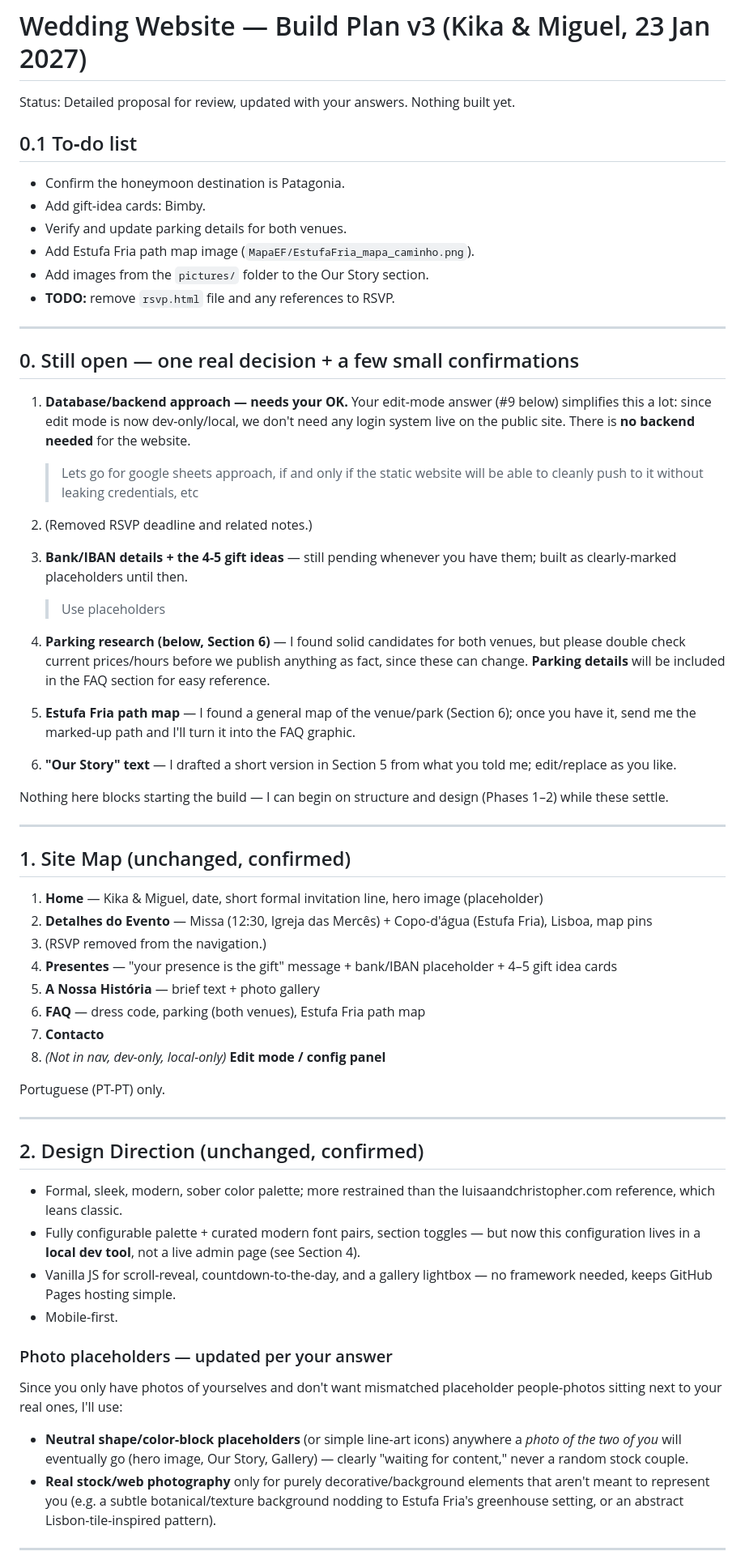
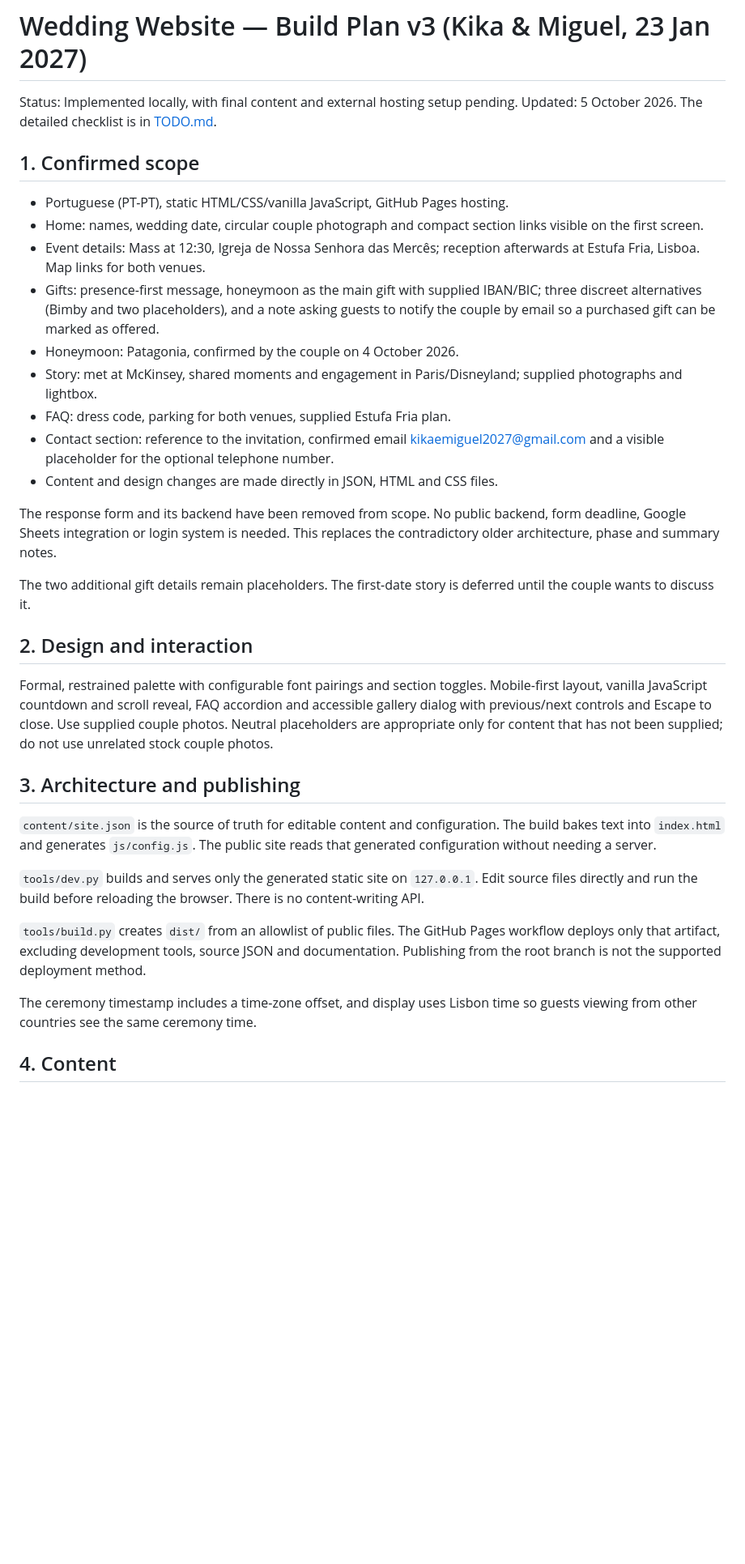
Before and after one commit to MiguelArriaga/KikaMiguelSite, a Markdown page: wedding-website-plan-v3.md, the part around one of its changes. Shown at 81% size. Rendered like a GitHub page; blank space fills up the shorter version.

Commit message:
tem version of info on repo

```diff
--- a/wedding-website-plan-v3.md
+++ b/wedding-website-plan-v3.md
@@ -1,61 +1,57 @@
 # Wedding Website — Build Plan v3 (Kika & Miguel, 23 Jan 2027)
 
-Status: Detailed proposal for review, updated with your answers. Nothing built yet.
+Status: Implemented locally, with final content and external hosting setup pending.
+Updated: 5 October 2026. The detailed checklist is in [TODO.md](TODO.md).
 
-## 0.1 To‑do list
-- Confirm the honeymoon destination is Patagonia.
-- Add gift‑idea cards: Bimby.
-- Verify and update parking details for both venues.
-- Add Estufa Fria path map image (`MapaEF/EstufaFria_mapa_caminho.png`).
-- Add images from the `pictures/` folder to the Our Story section.
-- **TODO:** remove `rsvp.html` file and any references to RSVP.
+## 1. Confirmed scope
 
----
+- Portuguese (PT-PT), static HTML/CSS/vanilla JavaScript, GitHub Pages hosting.
+- Home: names, wedding date, circular couple photograph and compact section links visible on the first screen.
+- Event details: Mass at 12:30, Igreja de Nossa Senhora das Mercês; reception
+  afterwards at Estufa Fria, Lisboa. Map links for both venues.
+- Gifts: presence-first message, honeymoon as the main gift with supplied IBAN/BIC;
+  three discreet alternatives (Bimby and two placeholders), and a note asking
+  guests to notify the couple by email so a purchased gift can be marked as offered.
+- Honeymoon: Patagonia, confirmed by the couple on 4 October 2026.
+- Story: met at McKinsey, shared moments and engagement in Paris/Disneyland;
+  supplied photographs and lightbox.
+- FAQ: dress code, parking for both venues, supplied Estufa Fria plan.
+- Contact section: reference to the invitation, confirmed email
+  kikaemiguel2027@gmail.com and a visible placeholder for the optional telephone number.
+- Content and design changes are made directly in JSON, HTML and CSS files.
 
-## 0. Still open — one real decision + a few small confirmations
+The response form and its backend have been removed from scope. No public
+backend, form deadline, Google Sheets integration or login system is needed.
+This replaces the contradictory older architecture, phase and summary notes.
 
-1. **Database/backend approach — needs your OK.** Your edit-mode answer (#9 below) simplifies this a lot: since edit mode is now dev-only/local, we don't need any login system live on the public site. There is **no backend needed** for the website.
+The two additional gift details remain placeholders. The first-date story is
+deferred until the couple wants to discuss it.
 
-   > Lets go for google sheets approach, if and only if the static website will be able to cleanly push to it without leaking credentials, etc
-2. (Removed RSVP deadline and related notes.)
-3. **Bank/IBAN details + the 4-5 gift ideas** — still pending whenever you have them; built as clearly-marked placeholders until then.
+## 2. Design and interaction
 
-   > Use placeholders
-4. **Parking research (below, Section 6)** — I found solid candidates for both venues, but please double check current prices/hours before we publish anything as fact, since these can change.
-   **Parking details** will be included in the FAQ section for easy reference.
-5. **Estufa Fria path map** — I found a general map of the venue/park (Section 6); once you have it, send me the marked‑up path and I'll turn it into the FAQ graphic.
-6. **"Our Story" text** — I drafted a short version in Section 5 from what you told me; edit/replace as you like.
+Formal, restrained palette with configurable font pairings and section toggles.
+Mobile-first layout, vanilla JavaScript countdown and scroll reveal, FAQ accordion
+and accessible gallery dialog with previous/next controls and Escape to close.
+Use supplied couple photos. Neutral placeholders are appropriate only for
+content that has not been supplied; do not use unrelated stock couple photos.
 
-Nothing here blocks starting the build — I can begin on structure and design (Phases 1–2) while these settle.
+## 3. Architecture and publishing
 
----
+`content/site.json` is the source of truth for editable content and configuration.
+The build bakes text into `index.html` and generates `js/config.js`. The public
+site reads that generated configuration without needing a server.
 
-## 1. Site Map (unchanged, confirmed)
+`tools/dev.py` builds and serves only the generated static site on `127.0.0.1`.
+Edit source files directly and run the build before reloading the browser.
+There is no content-writing API.
 
-1. **Home** — Kika & Miguel, date, short formal invitation line, hero image (placeholder)
-2. **Detalhes do Evento** — Missa (12:30, Igreja das Mercês) + Copo-d'água (Estufa Fria), Lisboa, map pins
-3. (RSVP removed from the navigation.)
-4. **Presentes** — "your presence is the gift" message + bank/IBAN placeholder + 4–5 gift idea cards
-5. **A Nossa História** — brief text + photo gallery
-6. **FAQ** — dress code, parking (both venues), Estufa Fria path map
-7. **Contacto**
-8. *(Not in nav, dev-only, local-only)* **Edit mode / config panel**
+`tools/build.py` creates `dist/` from an allowlist of public files. The GitHub
+Pages workflow deploys only that artifact, excluding development tools,
+source JSON and documentation. Publishing from the root branch is not the
+supported deployment method.
 
-Portuguese (PT-PT) only.
+The ceremony timestamp includes a time-zone offset, and display uses Lisbon
+time so guests viewing from other countries see the same ceremony time.
 
----
+## 4. Content
 
-## 2. Design Direction (unchanged, confirmed)
-
-- Formal, sleek, modern, sober color palette; more restrained than the luisaandchristopher.com reference, which leans classic.
-- Fully configurable palette + curated modern font pairs, section toggles — but now this configuration lives in a **local dev tool**, not a live admin page (see Section 4).
-- Vanilla JS for scroll-reveal, countdown-to-the-day, and a gallery lightbox — no framework needed, keeps GitHub Pages hosting simple.
-- Mobile-first.
-
-### Photo placeholders — updated per your answer
-Since you only have photos of yourselves and don't want mismatched placeholder people-photos sitting next to your real ones, I'll use:
-- **Neutral shape/color-block placeholders** (or simple line-art icons) anywhere a *photo of the two of you* will eventually go (hero image, Our Story, Gallery) — clearly "waiting for content," never a random stock couple.
-- **Real stock/web photography** only for purely decorative/background elements that aren't meant to represent you (e.g. a subtle botanical/texture background nodding to Estufa Fria's greenhouse setting, or an abstract Lisbon-tile-inspired pattern).
-
----
-
```
Also changed, not shown: other parts of wedding-website-plan-v3.md (+27 -54 lines), README.md (+52 -87 lines), TODO.md (added, +59 -0 lines).
